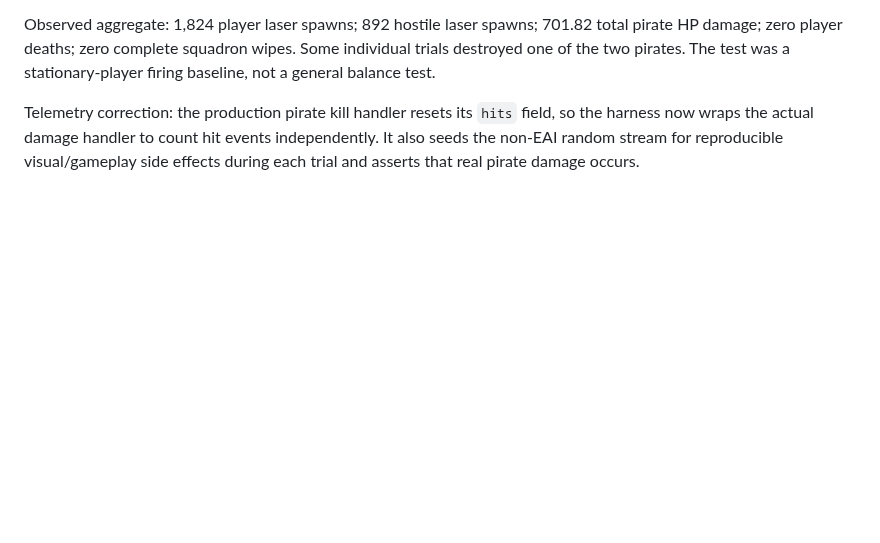
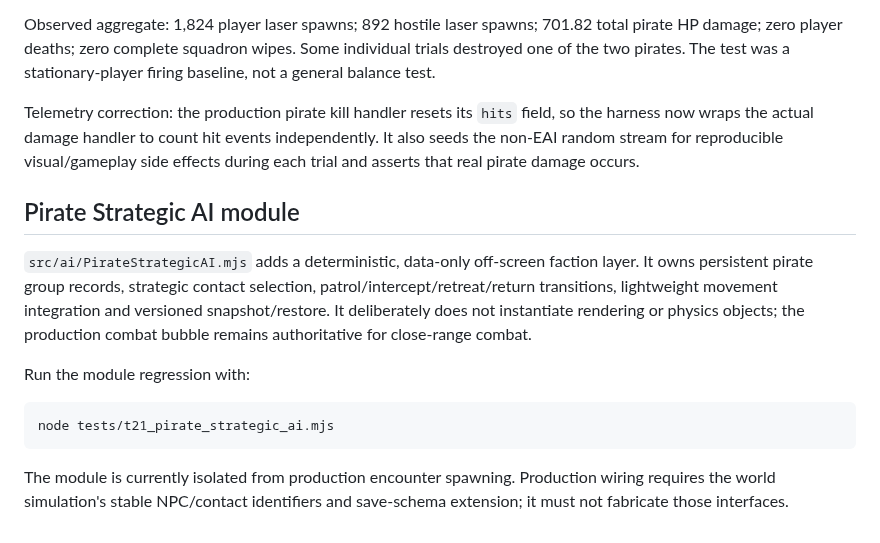
Before and after one commit to gipromeh/Starfall, a Markdown page: docs/COMBAT_AI_LAB.md, the part around the change. Drawn GitHub-style; blank space fills up the shorter version.

Commit message:
docs(ai): document strategic pirate simulation module

````diff
--- a/docs/COMBAT_AI_LAB.md
+++ b/docs/COMBAT_AI_LAB.md
@@ -40,3 +40,16 @@ GitHub Actions run #5 executed 12 headless Chromium trials, 20 simulated seconds
 Observed aggregate: 1,824 player laser spawns; 892 hostile laser spawns; 701.82 total pirate HP damage; zero player deaths; zero complete squadron wipes. Some individual trials destroyed one of the two pirates. The test was a stationary-player firing baseline, not a general balance test.
 
 Telemetry correction: the production pirate kill handler resets its `hits` field, so the harness now wraps the actual damage handler to count hit events independently. It also seeds the non-EAI random stream for reproducible visual/gameplay side effects during each trial and asserts that real pirate damage occurs.
+
+
+## Pirate Strategic AI module
+
+`src/ai/PirateStrategicAI.mjs` adds a deterministic, data-only off-screen faction layer. It owns persistent pirate group records, strategic contact selection, patrol/intercept/retreat/return transitions, lightweight movement integration and versioned snapshot/restore. It deliberately does not instantiate rendering or physics objects; the production combat bubble remains authoritative for close-range combat.
+
+Run the module regression with:
+
+```sh
+node tests/t21_pirate_strategic_ai.mjs
+```
+
+The module is currently isolated from production encounter spawning. Production wiring requires the world simulation's stable NPC/contact identifiers and save-schema extension; it must not fabricate those interfaces.
````
